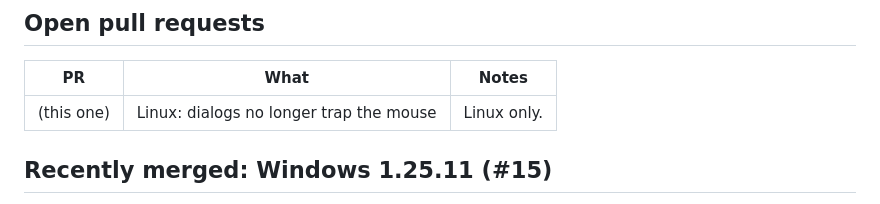
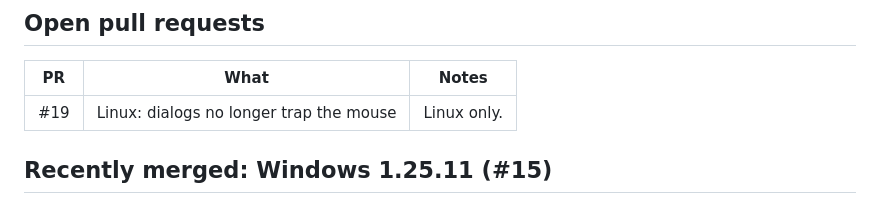
Before and after one commit to KailanBess/FishBowl, a Markdown page: HANDOFF.md, the part around the change. Rendered like a GitHub page.

Commit message:
HANDOFF: PR number
Co-Authored-By: Claude Opus 5.5 <noreply@anthropic.com>
Claude-Session: https://claude.ai/code/session_016YyqDGV2qBLXKBg5ThwRmV

```diff
--- a/HANDOFF.md
+++ b/HANDOFF.md
@@ -16,7 +16,7 @@ _Last updated: 2026-10-06, by the Linux side._
 
 | PR | What | Notes |
 | --- | --- | --- |
-| (this one) | Linux: dialogs no longer trap the mouse | Linux only. |
+| #19 | Linux: dialogs no longer trap the mouse | Linux only. |
 
 ## Recently merged: Windows 1.25.11 (#15)
 
```
